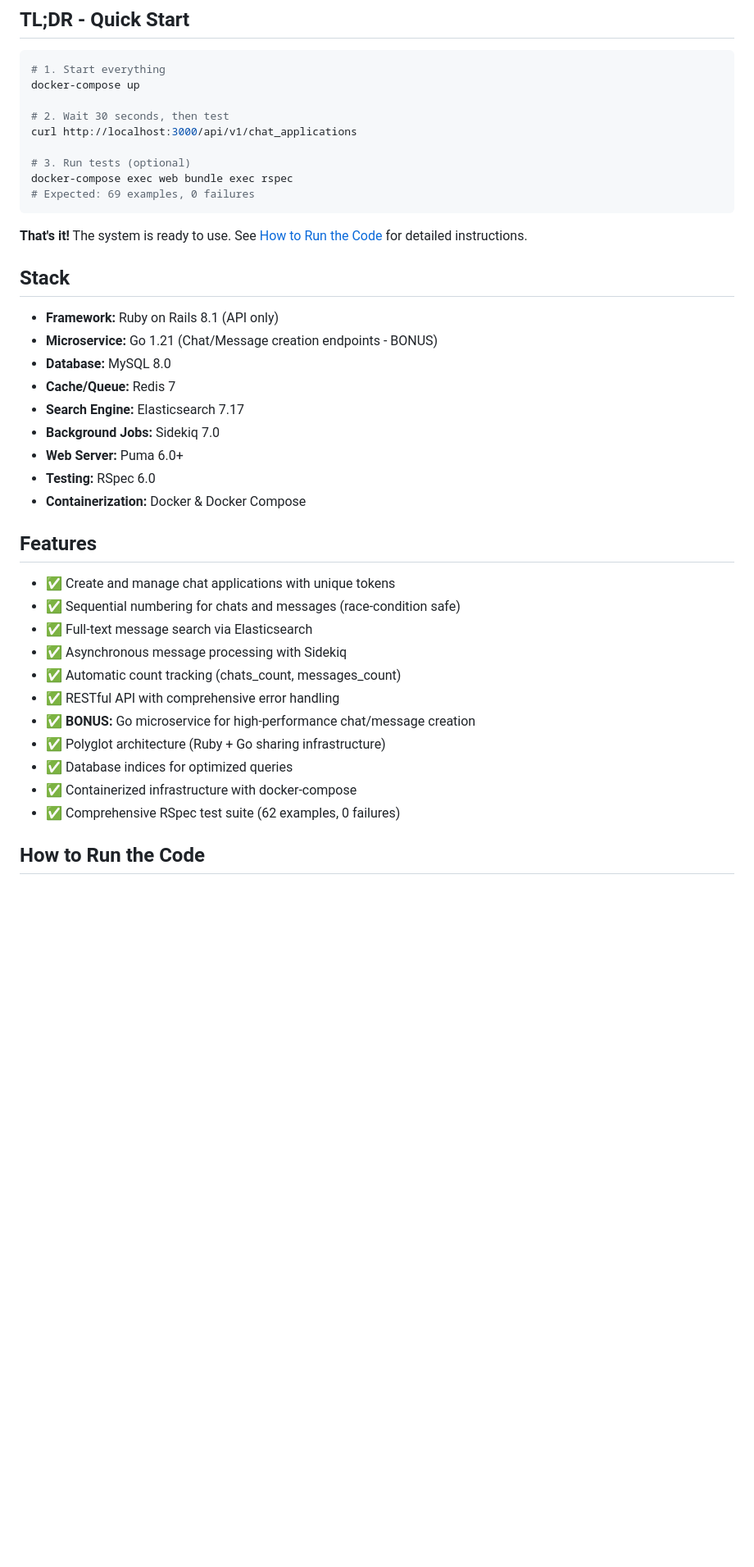
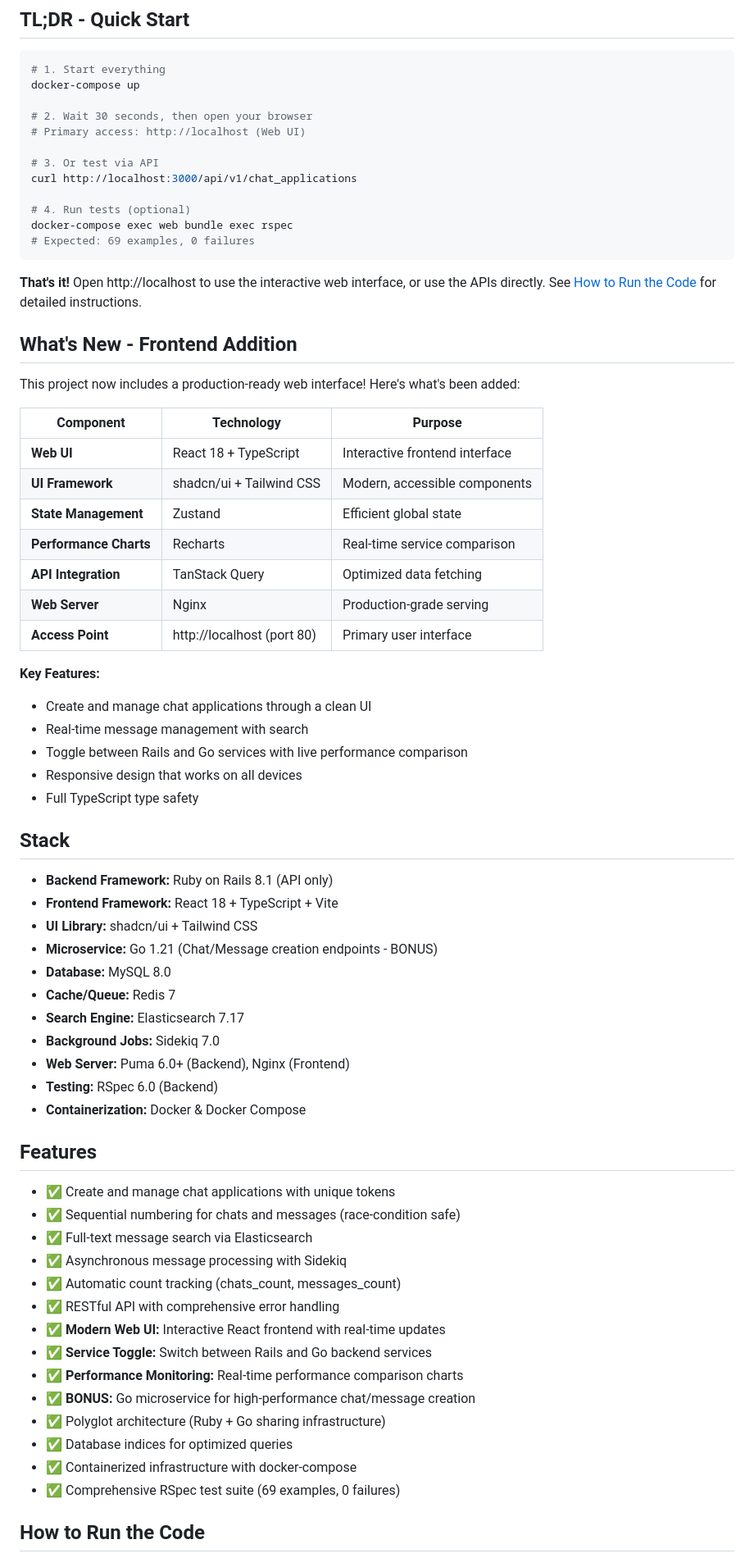
Before and after one commit to Muostafa/Chat_app_system, a Markdown page: README.md, the part around one of its changes. Shown at 82% size. Rendered like a GitHub page; blank space fills up the shorter version.

````diff
--- a/README.md
+++ b/README.md
@@ -11,26 +11,52 @@ A scalable, production-ready chat system API built with Ruby on Rails that handl
 # 1. Start everything
 docker-compose up
 
-# 2. Wait 30 seconds, then test
+# 2. Wait 30 seconds, then open your browser
+# Primary access: http://localhost (Web UI)
+
+# 3. Or test via API
 curl http://localhost:3000/api/v1/chat_applications
 
-# 3. Run tests (optional)
+# 4. Run tests (optional)
 docker-compose exec web bundle exec rspec
 # Expected: 69 examples, 0 failures
 ```
 
-**That's it!** The system is ready to use. See [How to Run the Code](#how-to-run-the-code) for detailed instructions.
+**That's it!** Open http://localhost to use the interactive web interface, or use the APIs directly. See [How to Run the Code](#how-to-run-the-code) for detailed instructions.
+
+## What's New - Frontend Addition
+
+This project now includes a production-ready web interface! Here's what's been added:
+
+| Component | Technology | Purpose |
+|-----------|-----------|---------|
+| **Web UI** | React 18 + TypeScript | Interactive frontend interface |
+| **UI Framework** | shadcn/ui + Tailwind CSS | Modern, accessible components |
+| **State Management** | Zustand | Efficient global state |
+| **Performance Charts** | Recharts | Real-time service comparison |
+| **API Integration** | TanStack Query | Optimized data fetching |
+| **Web Server** | Nginx | Production-grade serving |
+| **Access Point** | http://localhost (port 80) | Primary user interface |
+
+**Key Features:**
+- Create and manage chat applications through a clean UI
+- Real-time message management with search
+- Toggle between Rails and Go services with live performance comparison
+- Responsive design that works on all devices
+- Full TypeScript type safety
 
 ## Stack
 
-- **Framework:** Ruby on Rails 8.1 (API only)
+- **Backend Framework:** Ruby on Rails 8.1 (API only)
+- **Frontend Framework:** React 18 + TypeScript + Vite
+- **UI Library:** shadcn/ui + Tailwind CSS
 - **Microservice:** Go 1.21 (Chat/Message creation endpoints - BONUS)
 - **Database:** MySQL 8.0
 - **Cache/Queue:** Redis 7
 - **Search Engine:** Elasticsearch 7.17
 - **Background Jobs:** Sidekiq 7.0
-- **Web Server:** Puma 6.0+
-- **Testing:** RSpec 6.0
+- **Web Server:** Puma 6.0+ (Backend), Nginx (Frontend)
+- **Testing:** RSpec 6.0 (Backend)
 - **Containerization:** Docker & Docker Compose
 
 ## Features
@@ -41,11 +67,14 @@ docker-compose exec web bundle exec rspec
 - ✅ Asynchronous message processing with Sidekiq
 - ✅ Automatic count tracking (chats_count, messages_count)
 - ✅ RESTful API with comprehensive error handling
+- ✅ **Modern Web UI:** Interactive React frontend with real-time updates
+- ✅ **Service Toggle:** Switch between Rails and Go backend services
+- ✅ **Performance Monitoring:** Real-time performance comparison charts
 - ✅ **BONUS:** Go microservice for high-performance chat/message creation
 - ✅ Polyglot architecture (Ruby + Go sharing infrastructure)
 - ✅ Database indices for optimized queries
 - ✅ Containerized infrastructure with docker-compose
-- ✅ Comprehensive RSpec test suite (62 examples, 0 failures)
+- ✅ Comprehensive RSpec test suite (69 examples, 0 failures)
 
 ## How to Run the Code
 
````
Also changed, not shown: other parts of README.md (+88 -10 lines).
